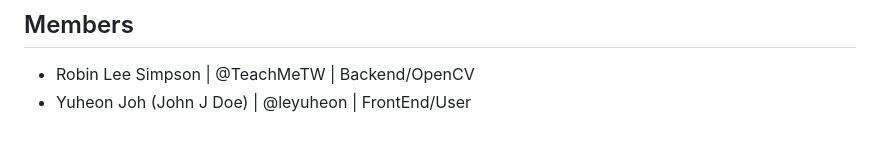
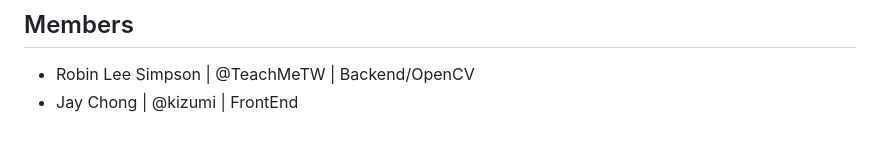
Before and after one commit to TeachMeTW/ARID, a Markdown page: README.md, the part around the change. Rendered like a GitHub page.

```diff
--- a/README.md
+++ b/README.md
@@ -46,4 +46,4 @@ We learned how to utilize OpenCV and web frameworks to create an ARUCO detector
 
 ## Members
 - Robin Lee Simpson | @TeachMeTW | Backend/OpenCV
-- Yuheon Joh (John J Doe) | @leyuheon | FrontEnd/User
+- Jay Chong | @kizumi | FrontEnd
```
